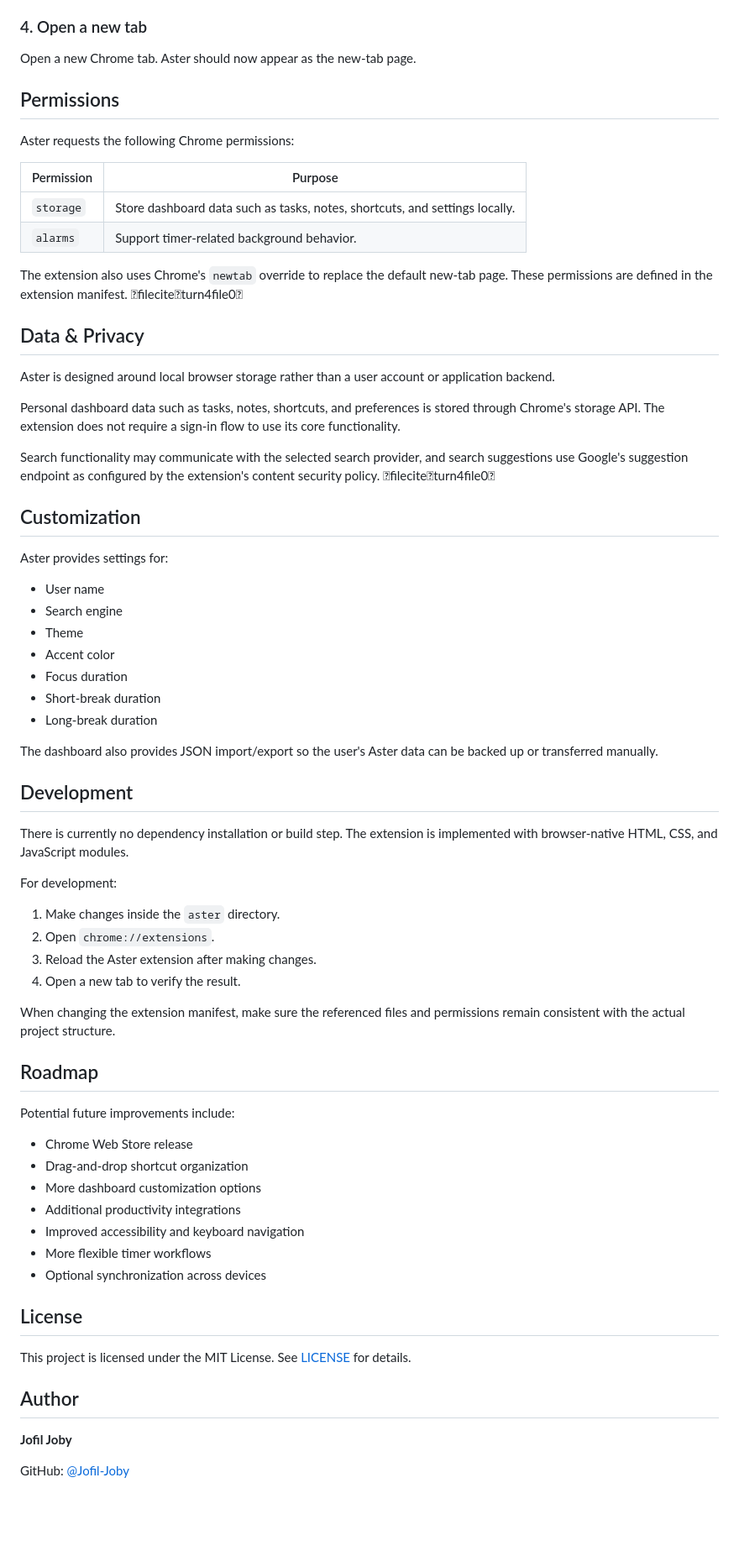
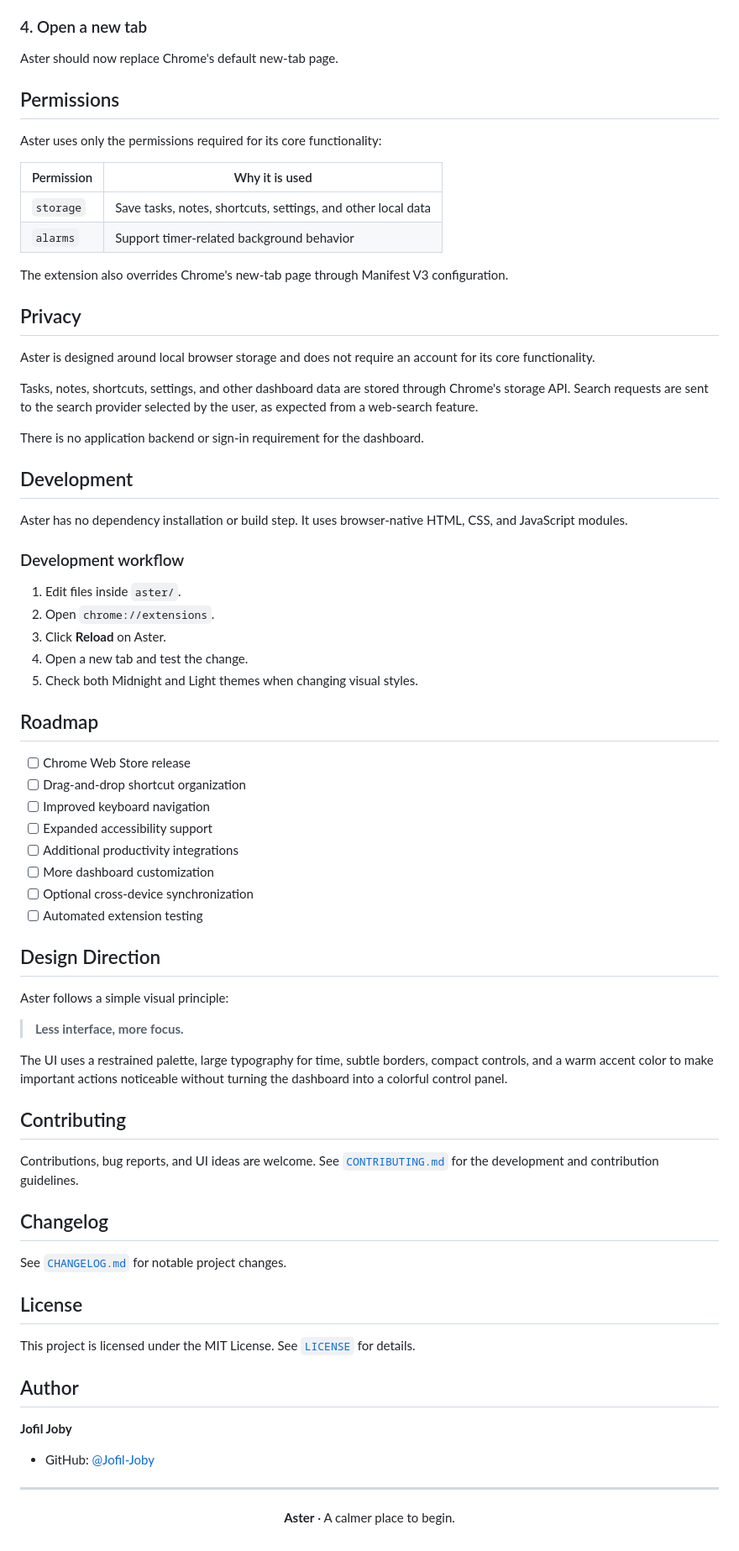
Before and after one commit to Jofil-Joby/Aster, a Markdown page: README.md, the part around one of its changes. Shown at 84% size. GitHub-like rendering; blank space fills up the shorter version.

Commit message:
docs: redesign README for project showcase

```diff
--- a/README.md
+++ b/README.md
@@ -94,72 +160,80 @@ Select **Load unpacked** and choose the `aster` directory from the cloned reposi
 
 ### 4. Open a new tab
 
-Open a new Chrome tab. Aster should now appear as the new-tab page.
+Aster should now replace Chrome's default new-tab page.
 
 ## Permissions
 
-Aster requests the following Chrome permissions:
+Aster uses only the permissions required for its core functionality:
 
-| Permission | Purpose |
+| Permission | Why it is used |
 |---|---|
-| `storage` | Store dashboard data such as tasks, notes, shortcuts, and settings locally. |
-| `alarms` | Support timer-related background behavior. |
+| `storage` | Save tasks, notes, shortcuts, settings, and other local data |
+| `alarms` | Support timer-related background behavior |
 
-The extension also uses Chrome's `newtab` override to replace the default new-tab page. These permissions are defined in the extension manifest. fileciteturn4file0
+The extension also overrides Chrome's new-tab page through Manifest V3 configuration.
 
-## Data & Privacy
+## Privacy
 
-Aster is designed around local browser storage rather than a user account or application backend.
+Aster is designed around local browser storage and does not require an account for its core functionality.
 
-Personal dashboard data such as tasks, notes, shortcuts, and preferences is stored through Chrome's storage API. The extension does not require a sign-in flow to use its core functionality.
+Tasks, notes, shortcuts, settings, and other dashboard data are stored through Chrome's storage API. Search requests are sent to the search provider selected by the user, as expected from a web-search feature.
 
-Search functionality may communicate with the selected search provider, and search suggestions use Google's suggestion endpoint as configured by the extension's content security policy. fileciteturn4file0
-
-## Customization
-
-Aster provides settings for:
-
-- User name
-- Search engine
-- Theme
-- Accent color
-- Focus duration
-- Short-break duration
-- Long-break duration
-
-The dashboard also provides JSON import/export so the user's Aster data can be backed up or transferred manually.
+There is no application backend or sign-in requirement for the dashboard.
 
 ## Development
 
-There is currently no dependency installation or build step. The extension is implemented with browser-native HTML, CSS, and JavaScript modules.
+Aster has no dependency installation or build step. It uses browser-native HTML, CSS, and JavaScript modules.
 
-For development:
+### Development workflow
 
-1. Make changes inside the `aster` directory.
+1. Edit files inside `aster/`.
 2. Open `chrome://extensions`.
-3. Reload the Aster extension after making changes.
-4. Open a new tab to verify the result.
-
-When changing the extension manifest, make sure the referenced files and permissions remain consistent with the actual project structure.
+3. Click **Reload** on Aster.
+4. Open a new tab and test the change.
+5. Check both Midnight and Light themes when changing visual styles.
 
 ## Roadmap
 
-Potential future improvements include:
+- [ ] Chrome Web Store release
+- [ ] Drag-and-drop shortcut organization
+- [ ] Improved keyboard navigation
+- [ ] Expanded accessibility support
+- [ ] Additional productivity integrations
+- [ ] More dashboard customization
+- [ ] Optional cross-device synchronization
+- [ ] Automated extension testing
 
-- Chrome Web Store release
-- Drag-and-drop shortcut organization
-- More dashboard customization options
-- Additional productivity integrations
-- Improved accessibility and keyboard navigation
-- More flexible timer workflows
-- Optional synchronization across devices
+## Design Direction
+
+Aster follows a simple visual principle:
+
+> **Less interface, more focus.**
+
+The UI uses a restrained palette, large typography for time, subtle borders, compact controls, and a warm accent color to make important actions noticeable without turning the dashboard into a colorful control panel.
+
+## Contributing
+
+Contributions, bug reports, and UI ideas are welcome. See [`CONTRIBUTING.md`](CONTRIBUTING.md) for the development and contribution guidelines.
+
+## Changelog
+
+See [`CHANGELOG.md`](CHANGELOG.md) for notable project changes.
 
 ## License
 
-This project is licensed under the MIT License. See [LICENSE](LICENSE) for details.
+This project is licensed under the MIT License. See [`LICENSE`](LICENSE) for details.
 
 ## Author
 
 **Jofil Joby**
 
-GitHub: [@Jofil-Joby](https://github.com/Jofil-Joby)
+- GitHub: [@Jofil-Joby](https://github.com/Jofil-Joby)
+
+---
+
+<div align="center">
+
+**Aster** · A calmer place to begin.
+
+</div>
```
Also changed, not shown: other parts of README.md (+121 -55 lines).
